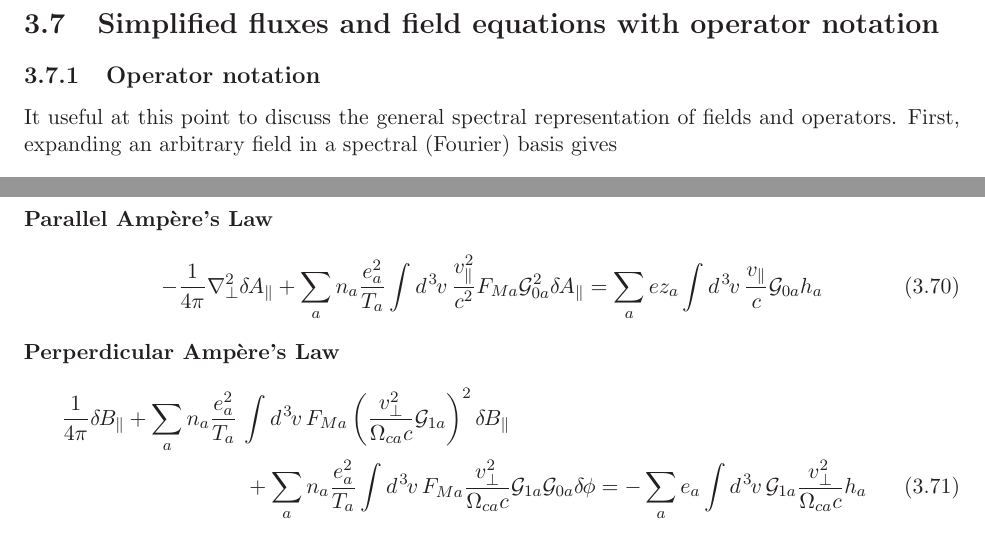
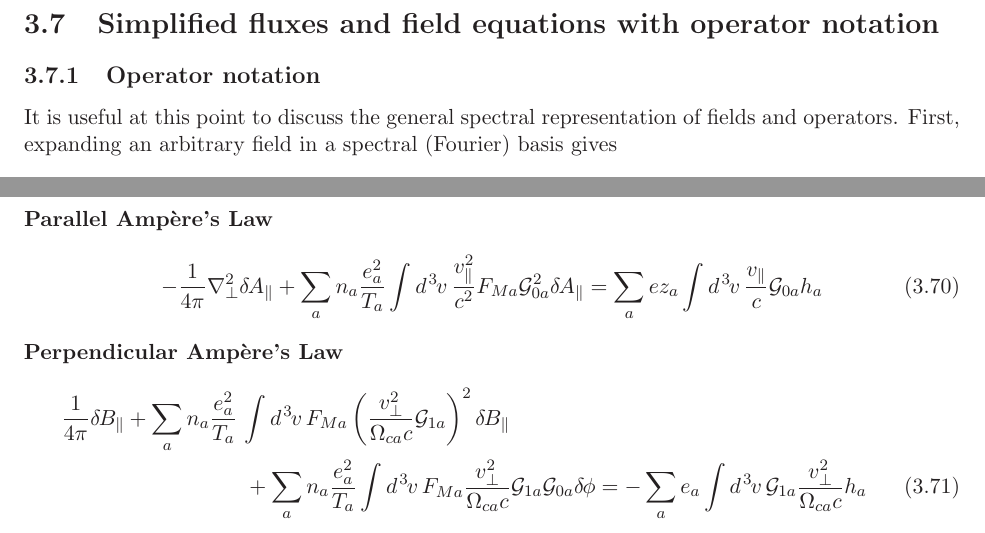
Before and after one commit to gafusion/doc, a LaTeX document (gyro/main.tex, which reads gyro/gkmodel.tex): two parts of pages 31 and 32 of 73, joined at a grey line, cut so that both start at the same text. Compiled offline with LaTeX, dvips and Ghostscript.

Commit message:
Fixed text typos.

```diff
--- a/gyro/gkmodel.tex
+++ b/gyro/gkmodel.tex
@@ -514,7 +514,7 @@ long times, the sum of terms should approach zero.
 
 \subsection{Operator notation}\label{sec.opnotation}
 
-It useful at this point to discuss the general spectral
+It is useful at this point to discuss the general spectral
 representation of fields and operators.  First, expanding an
 arbitrary field in a spectral (Fourier) basis gives
 %
@@ -593,7 +593,7 @@ these can be written as:\\
  \label{eq.maxa1}
 \end{equation}
 %
-{\bf Perperdicular Amp\`ere's Law}
+{\bf Perpendicular Amp\`ere's Law}
 %
 \begin{align}
 \frac{1}{4 \pi} \dbp + \sum_a n_a \frac{e_a^2}{T_a} & \, \int \dv \, F_{Ma}
```
Also changed, not shown: gyro/gkmodel.tex (2 more changed lines).
